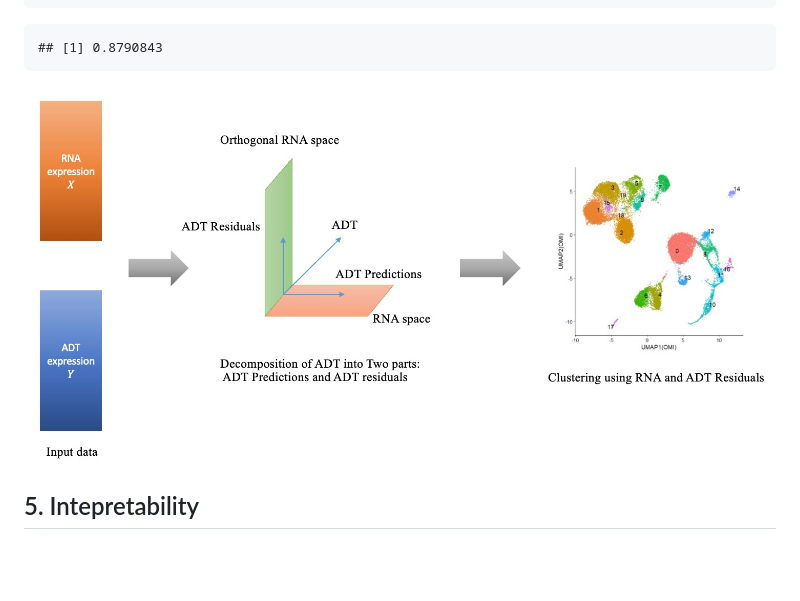
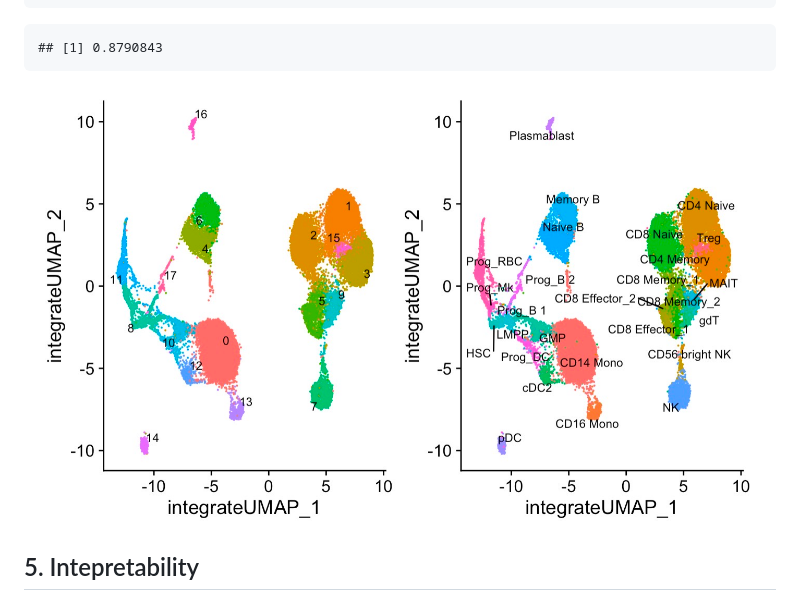
Before and after one commit to lyfhei/OMIC, a Markdown page: Tutorial.md, the part around the change. GitHub-like rendering; blank space fills up the shorter version.

```diff
--- a/Tutorial.md
+++ b/Tutorial.md
@@ -268,7 +268,7 @@ adjustedRandIndex(bm.integrate$seurat_clusters, bm.integrate$celltype.l2)
 
     ## [1] 0.8790843
 
-![OMIC workflow](image/Overview.jpg)
+![OMIC workflow](image/OMIC_UMAP.jpg)
 
 ## 5. Intepretability
 
```
